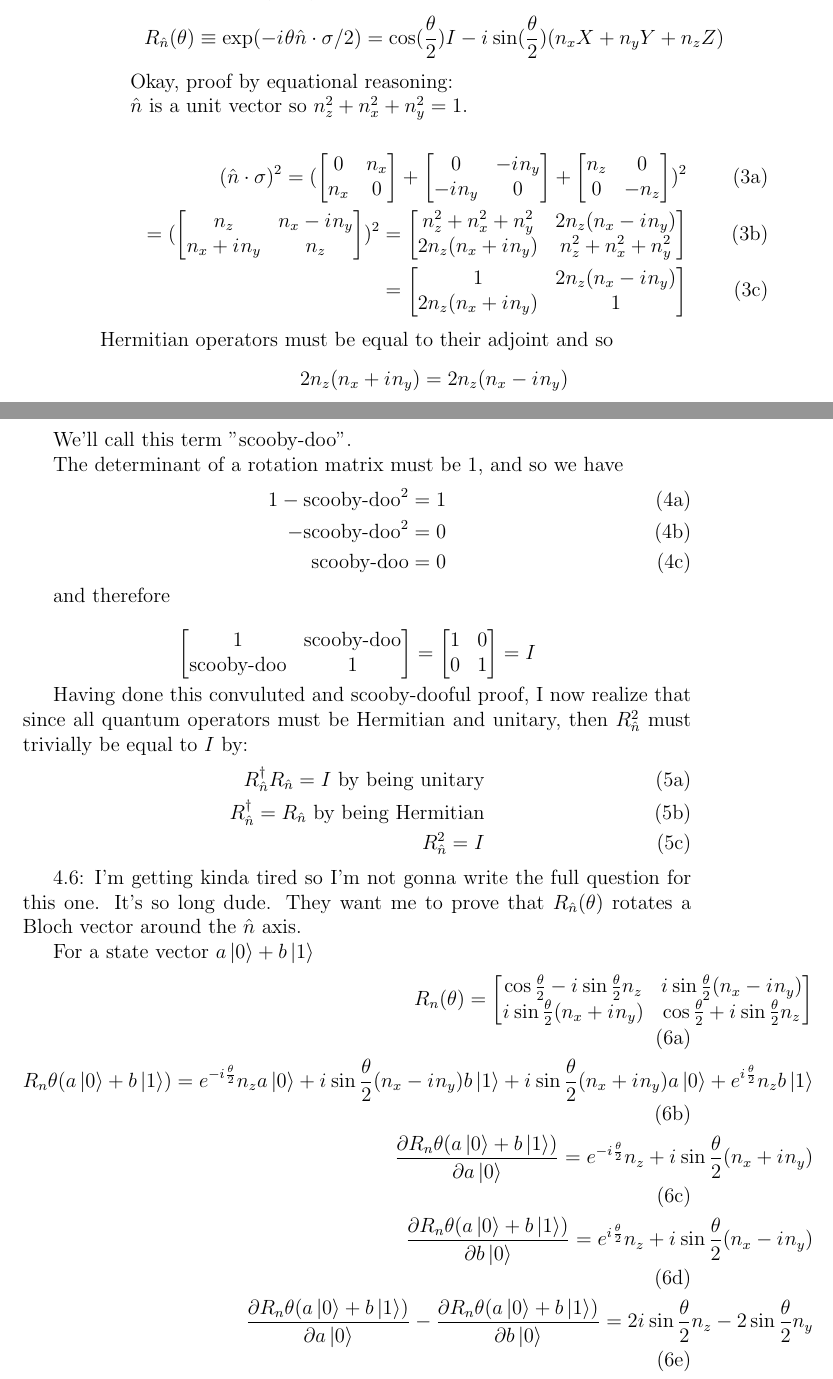
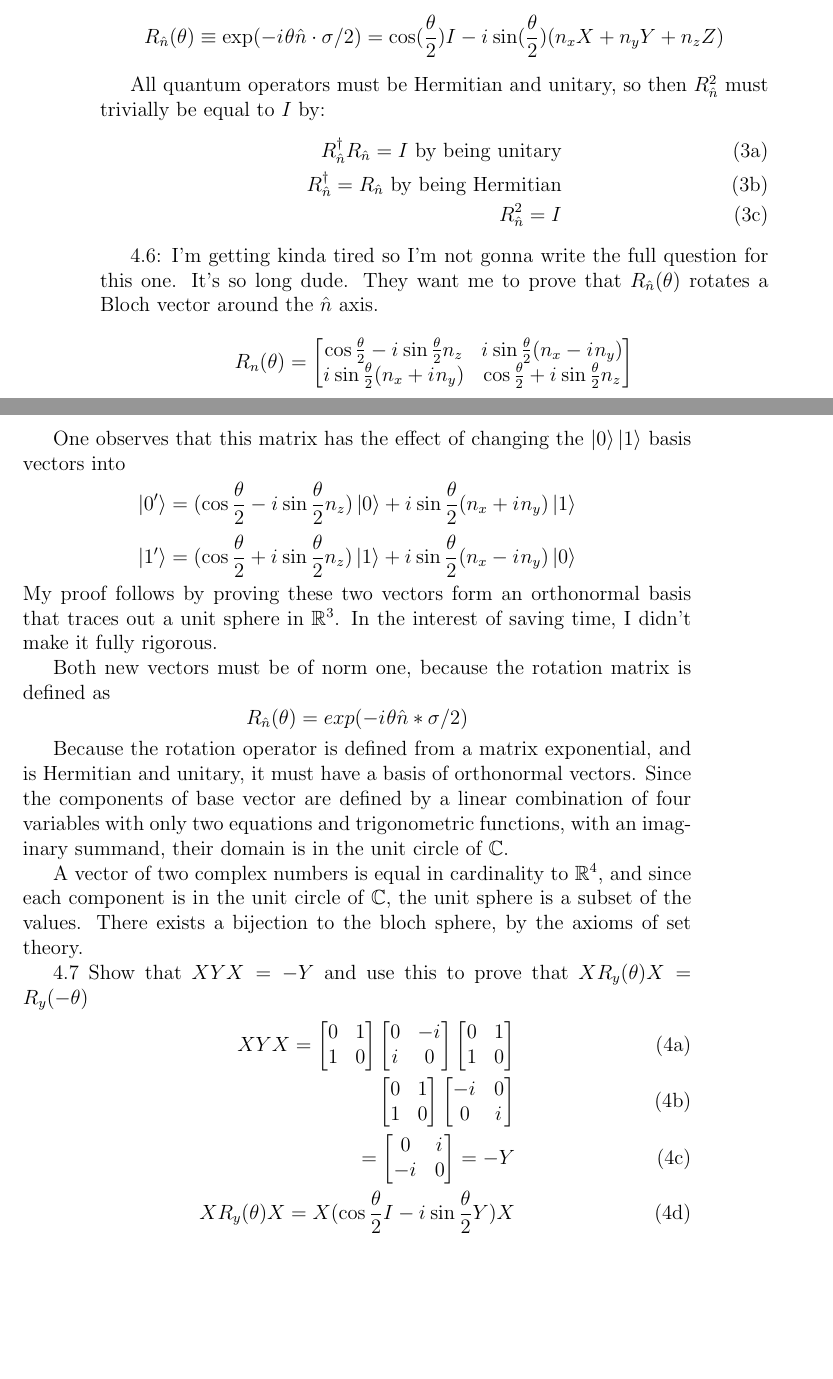
Before and after one commit to ftripier/Quantum-Computation-And-Quantum-Information, a LaTeX problem sheet (Chapter_4/exercises.tex): two parts of pages 2 and 3 of 4 before the commit and two parts of pages 2 and 3 of 3 after it, joined at a grey line, cut so that both start at the same text, the shorter picture padded with empty space. Compiled offline with pdfLaTeX.

Commit message:
Fixed some mistakes I noticed

```diff
--- a/Chapter_4/exercises.tex
+++ b/Chapter_4/exercises.tex
@@ -1,6 +1,7 @@
 \documentclass[12pt, letterpaper, twoside]{article}
 \usepackage{amsmath}
 \usepackage{braket}
+\usepackage{amssymb}
 
 \title{QCQI Chapter 4 Exercises}
 \author{Felix Tripier}
@@ -33,6 +34,10 @@
     }{
         \cos{\halftheta} + \iu \sin{\halftheta}n_z
         }}
+\newcommand{\pauliX}{\twoXtwo{0}{1}{1}{0}}
+\newcommand{\pauliY}{\twoXtwo{0}{\iu}{-\iu}{0}}
+\newcommand{\pauliZ}{\twoXtwo{1}{0}{0}{-1}}
+
 
 
 \begin{document}
@@ -100,41 +105,7 @@ $$
 	R_{\hat{n}}(\theta) \equiv \exp(-\iu \theta \hat{n} \cdot \sigma/2) = \cos(\frac{\theta}{2})I - \iu \sin(\frac{\theta}{2})(n_xX + n_yY + n_zZ)
 $$
 
-Okay, proof by equational reasoning:
-
-$\hat{n}$ is a unit vector so $n_z^2 + n_x^2 + n_y^2 = 1$.
-
-\begin{subequations}
-	\begin{align}
-		(\hat{n} \cdot \sigma)^2 = (\twoXtwo{0}{n_x}{n_x}{0} + \twoXtwo{0}{-\iu n_y}{-\iu n_y}{0} + \twoXtwo{n_z}{0}{0}{-n_z})^2 \\
-		= (\twoXtwo{n_z}{n_x + \iu n_y}{n_x - \iu n_y}{n_z})^2
-		= \twoXtwo{n_z^2 + n_x^2 + n_y^2}{2n_z(n_x + \iu n_y)}{2n_z(n_x - \iu n_y)}{n_z^2 + n_x^2 + n_y^2}                       \\
-		= \twoXtwo{1}{2n_z(n_x + \iu n_y)}{2n_z(n_x - \iu n_y)}{1}
-	\end{align}
-\end{subequations}
-Hermitian operators must be equal to their adjoint and so
-$$
-	2n_z(n_x + \iu n_y) = 2n_z(n_x - \iu n_y)
-$$
-
-We'll call this term "scooby-doo".
-
-The determinant of a rotation matrix must be 1, and so we have
-\begin{subequations}
-	\begin{align}
-	1 - \text{scooby-doo}^2 = 1 \\
-	- \text{scooby-doo}^2 = 0 \\
-	\text{scooby-doo} = 0
-\end{align}
-\end{subequations}
-
-and therefore
-
-$$
-	\twoXtwo{1}{\text{scooby-doo}}{\text{scooby-doo}}{1} = \twoXtwo{1}{0}{0}{1} = I
-$$
-
-Having done this convuluted and scooby-dooful proof, I now realize that since all quantum operators must be Hermitian and unitary, then $R_{\hat{n}}^2$ must trivially be equal to $I$ by:
+All quantum operators must be Hermitian and unitary, so then $R_{\hat{n}}^2$ must trivially be equal to $I$ by:
 \begin{subequations}
 	\begin{align}
 R_{\hat{n}}^\dagger R_{\hat{n}} = I \text{ by being unitary} \\
@@ -145,14 +116,38 @@ R_{\hat{n}}^2 = I
 
 4.6: I'm getting kinda tired so I'm not gonna write the full question for this one. It's so long dude. They want me to prove that $R_{\hat{n}}(\theta)$ rotates a Bloch vector around the $\hat{n}$ axis.
 
-For a state vector $a\ket{0} + b\ket{1}$
+$$
+R_n(\theta) = \Rn
+$$
+
+One observes that this matrix has the effect of changing the $\ket{0}\ket{1}$ basis vectors into
+$$
+\ket{0'} = (\cos{\halftheta} - \iu \sin{\halftheta}n_z)\ket{0} + \iu\sin{\halftheta}(n_x + \iu n_y) \ket{1}
+$$
+$$
+\ket{1'} = (\cos{\halftheta} + \iu \sin{\halftheta}n_z)\ket{1} +  \iu\sin{\halftheta}(n_x - \iu n_y) \ket{0}
+$$
+My proof follows by proving these two vectors form an orthonormal basis that traces out a unit sphere in $\mathbb{R}^3$. In the interest of saving time, I didn't make it fully rigorous.
+
+Both new vectors must be of norm one, because the rotation matrix is defined as
+$$
+R_{\hat{n}}(\theta) = exp(-\iu \theta \hat{n} * \sigma/2)
+$$
+
+Because the rotation operator is defined from a matrix exponential, and is Hermitian and unitary, it must have a basis of orthonormal vectors. Since the components of base vector are defined by a linear combination of four variables with only two equations and trigonometric functions, with an imaginary summand, their domain is in the unit circle of $\mathbb{C}$.
+
+A vector of two complex numbers is equal in cardinality to $\mathbb{R}^4$, and since each component is in the unit circle of $\mathbb{C}$, the unit sphere is a subset of the values. There exists a bijection to the bloch sphere, by the axioms of set theory.
+
+4.7 Show that $XYX = -Y$ and use this to prove that $X R_y(\theta)X = R_y(-\theta)$
 \begin{subequations}
 \begin{align}
-R_n(\theta) = \Rn \\
-R_n{\theta}(a\ket{0} + b\ket{1}) = e^{-\iu \halftheta}n_z a\ket{0} + \iu \sin{\halftheta}(n_x - \iu n_y)b\ket{1} + \iu \sin{\halftheta}(n_x + \iu n_y)a\ket{0} +  e^{\iu \halftheta}n_z b\ket{1} \\
-\frac{\partial R_n{\theta}(a\ket{0} + b\ket{1})}{\partial a\ket{0}} = e^{-\iu \halftheta}n_z + \iu \sin{\halftheta}(n_x + \iu n_y) \\
-\frac{\partial R_n{\theta}(a\ket{0} + b\ket{1})}{\partial b\ket{0}} = e^{\iu \halftheta}n_z + \iu \sin{\halftheta}(n_x - \iu n_y) \\
-\frac{\partial R_n{\theta}(a\ket{0} + b\ket{1})}{\partial a\ket{0}} - \frac{\partial R_n{\theta}(a\ket{0} + b\ket{1})}{\partial b\ket{0}} = 2\iu \sin{\halftheta} n_z - 2\sin{\halftheta} n_y
+XYX = \pauliX\pauliY\pauliX\\
+\pauliX\twoXtwo{-\iu}{0}{0}{\iu}\\
+= \twoXtwo{0}{-\iu}{\iu}{0} = -Y\\
+XR_y(\theta)X = X(\cos{\halftheta}I - \iu \sin{\halftheta}Y)X\\
+= \cos{\halftheta}XX - \iu \sin{\halftheta}XYX\\
+= \cos{\halftheta}I +\iu \sin{\halftheta}Y\\
+= R_y(-\theta)
 \end{align}
 \end{subequations}
 
```
Also changed, not shown: Chapter_4/exercises.pdf, Chapter_4/exercises.tex (11 more changed lines).
